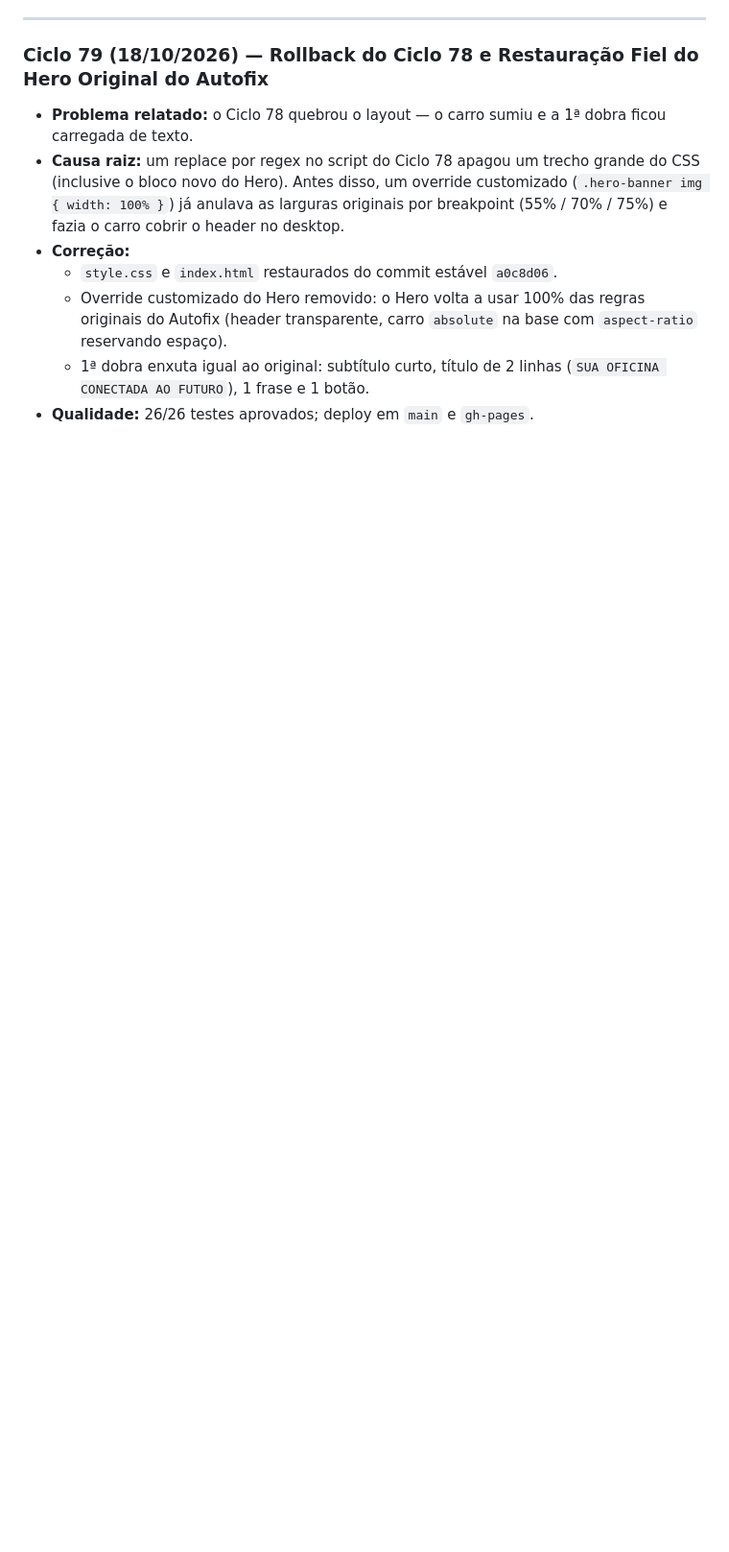
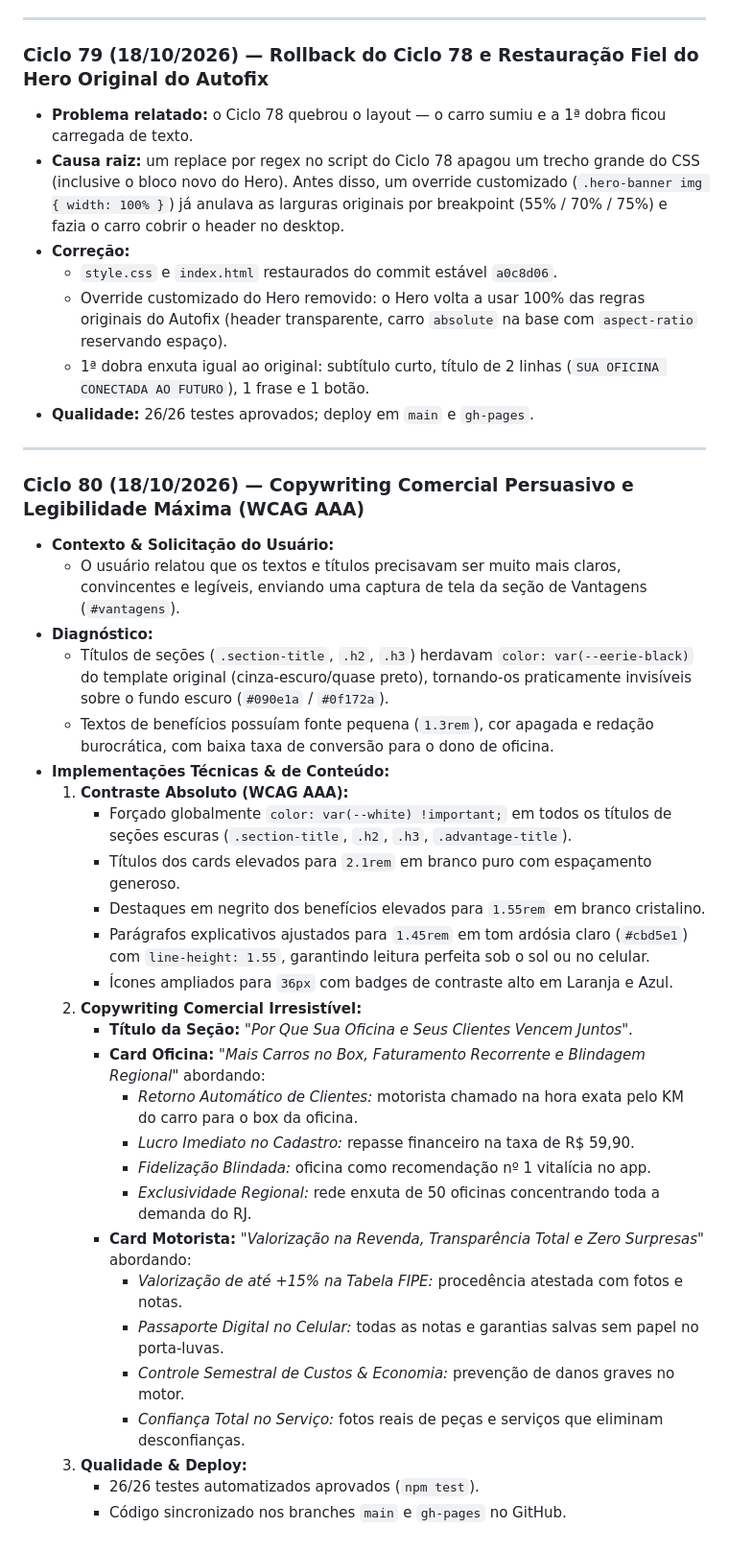
Before and after one commit to leopalmeira/DNA-AUTO, a Markdown page: diario de bordo.md, the part around the change. Shown at 96% size. GitHub-like rendering; blank space fills up the shorter version.

Commit message:
docs: registrar Ciclo 80 com copywriting persuasivo e legibilidade WCAG AAA

```diff
--- a/diario de bordo.md
+++ b/diario de bordo.md
@@ -1661,3 +1661,34 @@ O **DNA AUTO** resolve a assimetria de informações no mercado automotivo brasi
   - Override customizado do Hero removido: o Hero volta a usar 100% das regras originais do Autofix (header transparente, carro `absolute` na base com `aspect-ratio` reservando espaço).
   - 1ª dobra enxuta igual ao original: subtítulo curto, título de 2 linhas (`SUA OFICINA CONECTADA AO FUTURO`), 1 frase e 1 botão.
 - **Qualidade:** 26/26 testes aprovados; deploy em `main` e `gh-pages`.
+
+---
+
+### Ciclo 80 (18/10/2026) — Copywriting Comercial Persuasivo e Legibilidade Máxima (WCAG AAA)
+- **Contexto & Solicitação do Usuário:**
+  - O usuário relatou que os textos e títulos precisavam ser muito mais claros, convincentes e legíveis, enviando uma captura de tela da seção de Vantagens (`#vantagens`).
+- **Diagnóstico:**
+  - Títulos de seções (`.section-title`, `.h2`, `.h3`) herdavam `color: var(--eerie-black)` do template original (cinza-escuro/quase preto), tornando-os praticamente invisíveis sobre o fundo escuro (`#090e1a` / `#0f172a`).
+  - Textos de benefícios possuíam fonte pequena (`1.3rem`), cor apagada e redação burocrática, com baixa taxa de conversão para o dono de oficina.
+- **Implementações Técnicas & de Conteúdo:**
+  1. **Contraste Absoluto (WCAG AAA):**
+     - Forçado globalmente `color: var(--white) !important;` em todos os títulos de seções escuras (`.section-title`, `.h2`, `.h3`, `.advantage-title`).
+     - Títulos dos cards elevados para `2.1rem` em branco puro com espaçamento generoso.
+     - Destaques em negrito dos benefícios elevados para `1.55rem` em branco cristalino.
+     - Parágrafos explicativos ajustados para `1.45rem` em tom ardósia claro (`#cbd5e1`) com `line-height: 1.55`, garantindo leitura perfeita sob o sol ou no celular.
+     - Ícones ampliados para `36px` com badges de contraste alto em Laranja e Azul.
+  2. **Copywriting Comercial Irresistível:**
+     - **Título da Seção:** *"Por Que Sua Oficina e Seus Clientes Vencem Juntos"*.
+     - **Card Oficina:** *"Mais Carros no Box, Faturamento Recorrente e Blindagem Regional"* abordando:
+       * *Retorno Automático de Clientes:* motorista chamado na hora exata pelo KM do carro para o box da oficina.
+       * *Lucro Imediato no Cadastro:* repasse financeiro na taxa de R$ 59,90.
+       * *Fidelização Blindada:* oficina como recomendação nº 1 vitalícia no app.
+       * *Exclusividade Regional:* rede enxuta de 50 oficinas concentrando toda a demanda do RJ.
+     - **Card Motorista:** *"Valorização na Revenda, Transparência Total e Zero Surpresas"* abordando:
+       * *Valorização de até +15% na Tabela FIPE:* procedência atestada com fotos e notas.
+       * *Passaporte Digital no Celular:* todas as notas e garantias salvas sem papel no porta-luvas.
+       * *Controle Semestral de Custos & Economia:* prevenção de danos graves no motor.
+       * *Confiança Total no Serviço:* fotos reais de peças e serviços que eliminam desconfianças.
+  3. **Qualidade & Deploy:**
+     - 26/26 testes automatizados aprovados (`npm test`).
+     - Código sincronizado nos branches `main` e `gh-pages` no GitHub.
```
